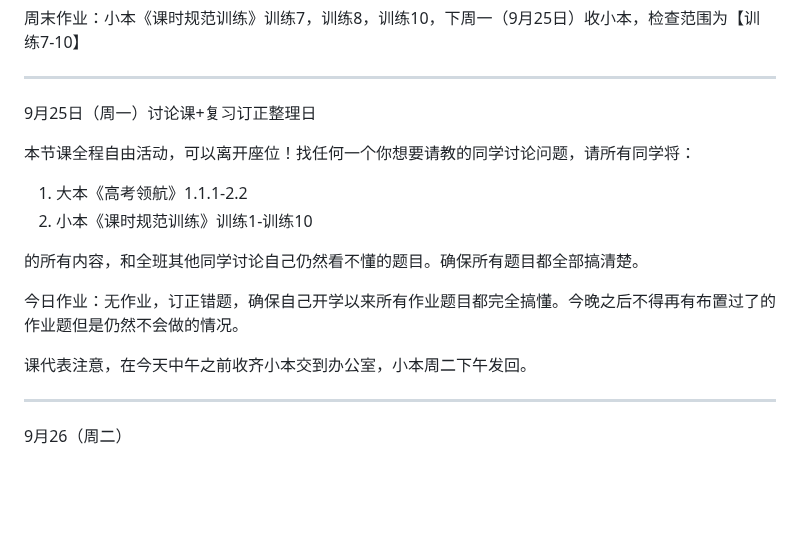
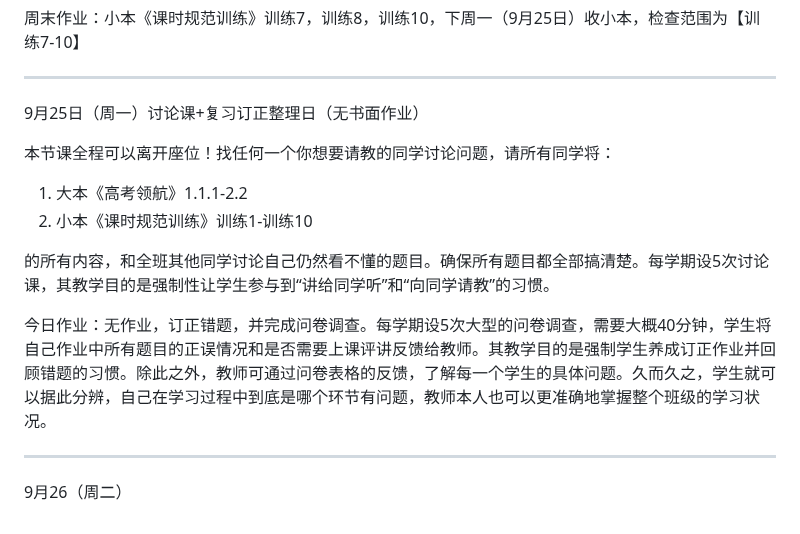
Before and after one commit to QiuSzMS/QiuSzMS.github.io, a Markdown page: 2023-2024.md, the part around the change. Rendered like a GitHub page; blank space fills up the shorter version.

```diff
--- a/2023-2024.md
+++ b/2023-2024.md
@@ -182,18 +182,16 @@
 
 ------
 
-9月25日（周一）讨论课+复习订正整理日
+9月25日（周一）讨论课+复习订正整理日（无书面作业）
 
-本节课全程自由活动，可以离开座位！找任何一个你想要请教的同学讨论问题，请所有同学将：
+本节课全程可以离开座位！找任何一个你想要请教的同学讨论问题，请所有同学将：
 
 1. 大本《高考领航》1.1.1-2.2
 2. 小本《课时规范训练》训练1-训练10
 
-的所有内容，和全班其他同学讨论自己仍然看不懂的题目。确保所有题目都全部搞清楚。
+的所有内容，和全班其他同学讨论自己仍然看不懂的题目。确保所有题目都全部搞清楚。每学期设5次讨论课，其教学目的是强制性让学生参与到“讲给同学听”和“向同学请教”的习惯。
 
-今日作业：无作业，订正错题，确保自己开学以来所有作业题目都完全搞懂。今晚之后不得再有布置过了的作业题但是仍然不会做的情况。
-
-课代表注意，在今天中午之前收齐小本交到办公室，小本周二下午发回。
+今日作业：无作业，订正错题，并完成问卷调查。每学期设5次大型的问卷调查，需要大概40分钟，学生将自己作业中所有题目的正误情况和是否需要上课评讲反馈给教师。其教学目的是强制学生养成订正作业并回顾错题的习惯。除此之外，教师可通过问卷表格的反馈，了解每一个学生的具体问题。久而久之，学生就可以据此分辨，自己在学习过程中到底是哪个环节有问题，教师本人也可以更准确地掌握整个班级的学习状况。
 
 ------
 
```
